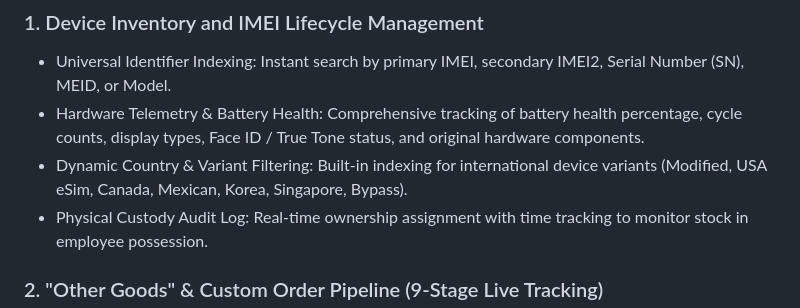
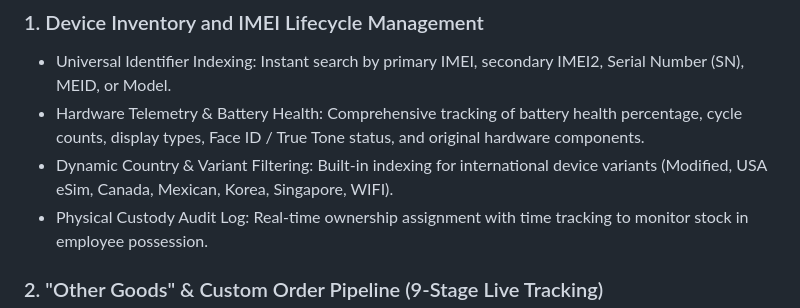
Before and after one commit to jubaerkhan49/gadget-deluxe, a Markdown page: README.md, the part around the change. Drawn GitHub-style.

Commit message:
Modify device variant filtering description
Updated the filtering options for device variants in the README.

```diff
--- a/README.md
+++ b/README.md
@@ -20,7 +20,7 @@ Gadget Deluxe is an all-in-one cloud inventory, sourcing, and logistics operatio
 ### 1. Device Inventory and IMEI Lifecycle Management
 - Universal Identifier Indexing: Instant search by primary IMEI, secondary IMEI2, Serial Number (SN), MEID, or Model.
 - Hardware Telemetry & Battery Health: Comprehensive tracking of battery health percentage, cycle counts, display types, Face ID / True Tone status, and original hardware components.
-- Dynamic Country & Variant Filtering: Built-in indexing for international device variants (Modified, USA eSim, Canada, Mexican, Korea, Singapore, Bypass).
+- Dynamic Country & Variant Filtering: Built-in indexing for international device variants (Modified, USA eSim, Canada, Mexican, Korea, Singapore, WIFI).
 - Physical Custody Audit Log: Real-time ownership assignment with time tracking to monitor stock in employee possession.
 
 ### 2. "Other Goods" & Custom Order Pipeline (9-Stage Live Tracking)
```
